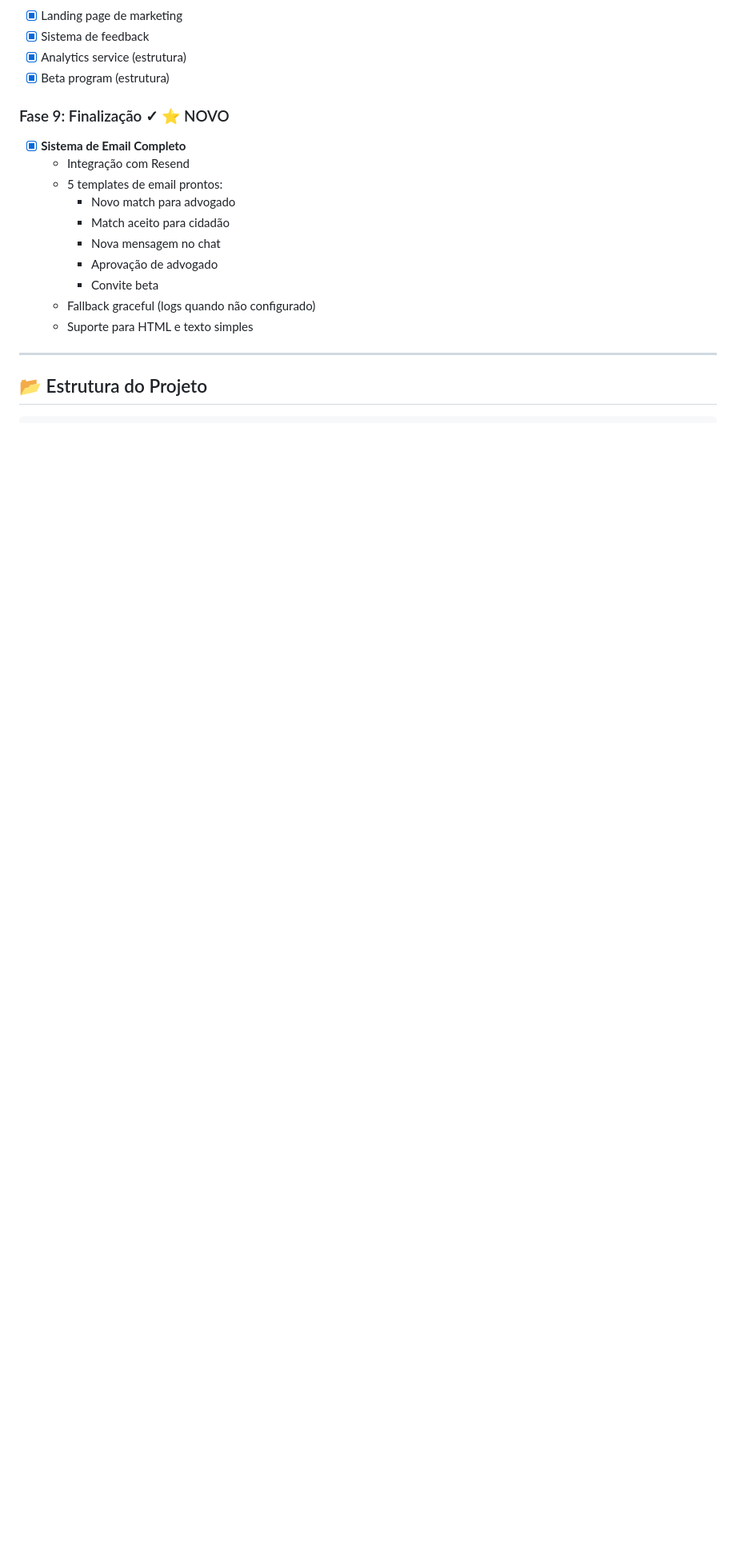
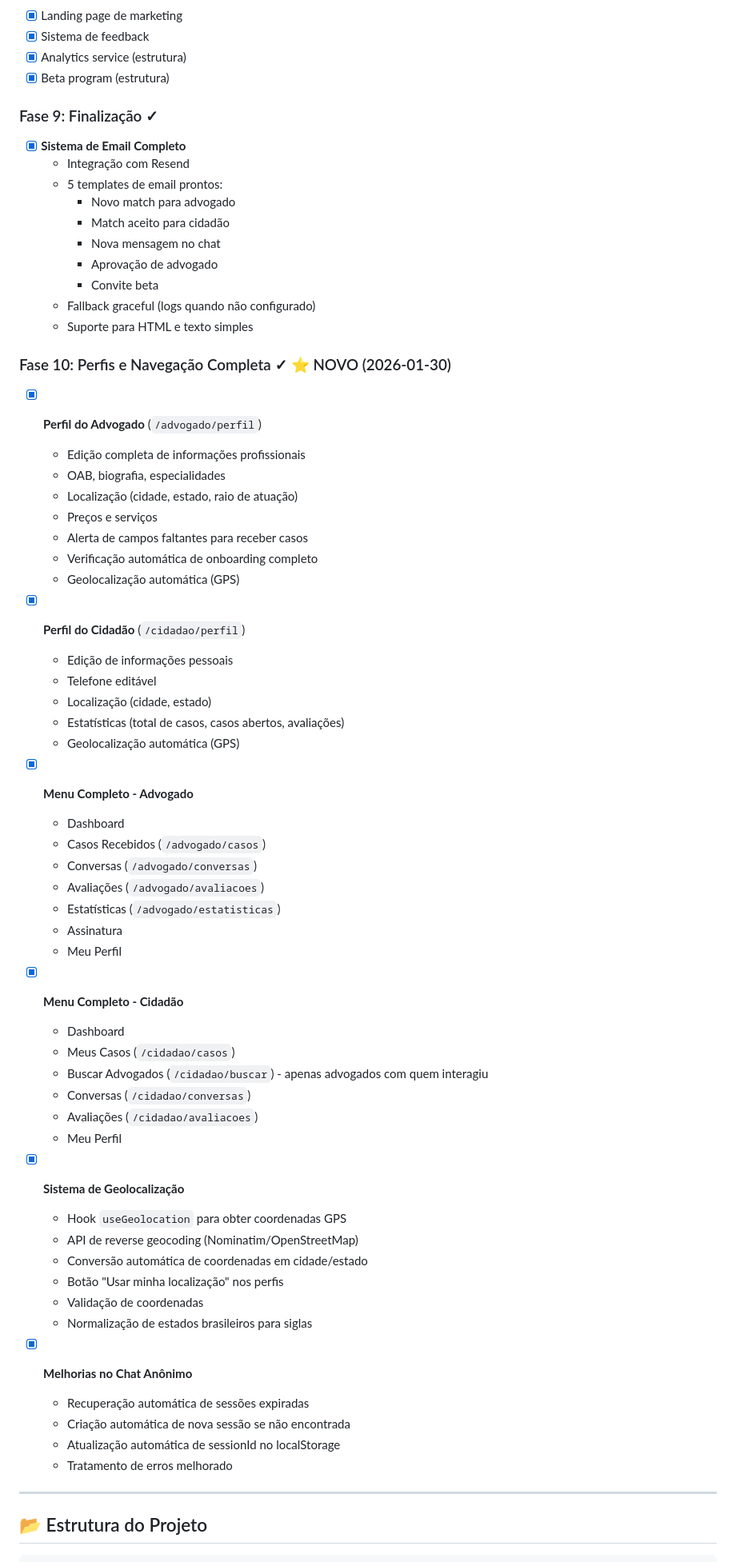
Before and after one commit to rafaelmiranda-prontix/justapp, a Markdown page: docs/STATUS_FINAL_100_COMPLETO.md, the part around one of its changes. Shown at 80% size. Rendered like a GitHub page; blank space fills up the shorter version.

```diff
--- a/docs/STATUS_FINAL_100_COMPLETO.md
+++ b/docs/STATUS_FINAL_100_COMPLETO.md
@@ -114,7 +114,7 @@ O **LegalConnect** está **100% completo** e pronto para deploy em produção. T
 - [x] Analytics service (estrutura)
 - [x] Beta program (estrutura)
 
-### Fase 9: Finalização ✓ ⭐ NOVO
+### Fase 9: Finalização ✓
 - [x] **Sistema de Email Completo**
   - Integração com Resend
   - 5 templates de email prontos:
@@ -125,6 +125,54 @@ O **LegalConnect** está **100% completo** e pronto para deploy em produção. T
     - Convite beta
   - Fallback graceful (logs quando não configurado)
   - Suporte para HTML e texto simples
+
+### Fase 10: Perfis e Navegação Completa ✓ ⭐ NOVO (2026-01-30)
+- [x] **Perfil do Advogado** (`/advogado/perfil`)
+  - Edição completa de informações profissionais
+  - OAB, biografia, especialidades
+  - Localização (cidade, estado, raio de atuação)
+  - Preços e serviços
+  - Alerta de campos faltantes para receber casos
+  - Verificação automática de onboarding completo
+  - Geolocalização automática (GPS)
+
+- [x] **Perfil do Cidadão** (`/cidadao/perfil`)
+  - Edição de informações pessoais
+  - Telefone editável
+  - Localização (cidade, estado)
+  - Estatísticas (total de casos, casos abertos, avaliações)
+  - Geolocalização automática (GPS)
+
+- [x] **Menu Completo - Advogado**
+  - Dashboard
+  - Casos Recebidos (`/advogado/casos`)
+  - Conversas (`/advogado/conversas`)
+  - Avaliações (`/advogado/avaliacoes`)
+  - Estatísticas (`/advogado/estatisticas`)
+  - Assinatura
+  - Meu Perfil
+
+- [x] **Menu Completo - Cidadão**
+  - Dashboard
+  - Meus Casos (`/cidadao/casos`)
+  - Buscar Advogados (`/cidadao/buscar`) - apenas advogados com quem interagiu
+  - Conversas (`/cidadao/conversas`)
+  - Avaliações (`/cidadao/avaliacoes`)
+  - Meu Perfil
+
+- [x] **Sistema de Geolocalização**
+  - Hook `useGeolocation` para obter coordenadas GPS
+  - API de reverse geocoding (Nominatim/OpenStreetMap)
+  - Conversão automática de coordenadas em cidade/estado
+  - Botão "Usar minha localização" nos perfis
+  - Validação de coordenadas
+  - Normalização de estados brasileiros para siglas
+
+- [x] **Melhorias no Chat Anônimo**
+  - Recuperação automática de sessões expiradas
+  - Criação automática de nova sessão se não encontrada
+  - Atualização automática de sessionId no localStorage
+  - Tratamento de erros melhorado
 
 ---
 
```
Also changed, not shown: other parts of docs/STATUS_FINAL_100_COMPLETO.md (+86 -4 lines).
